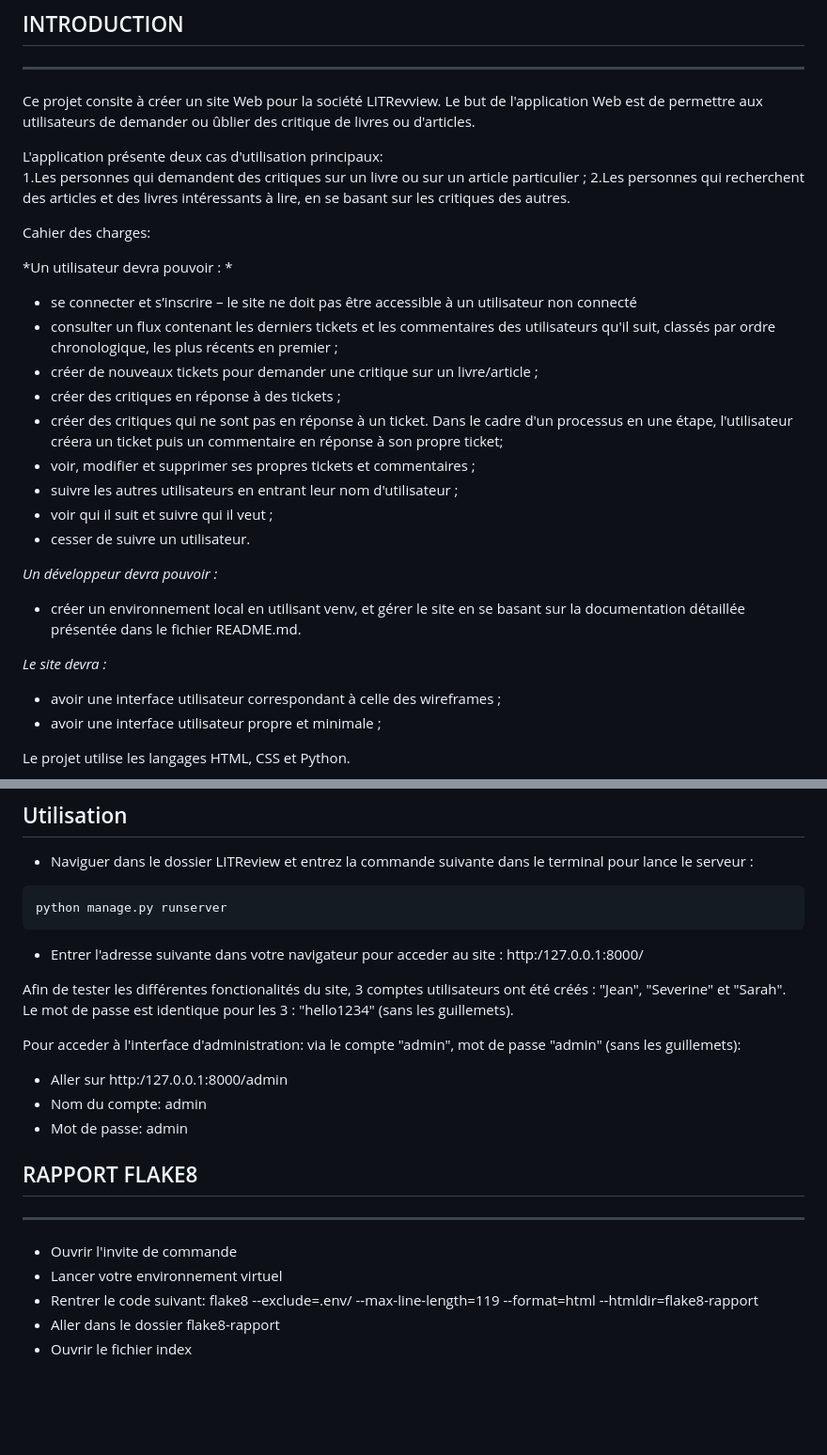
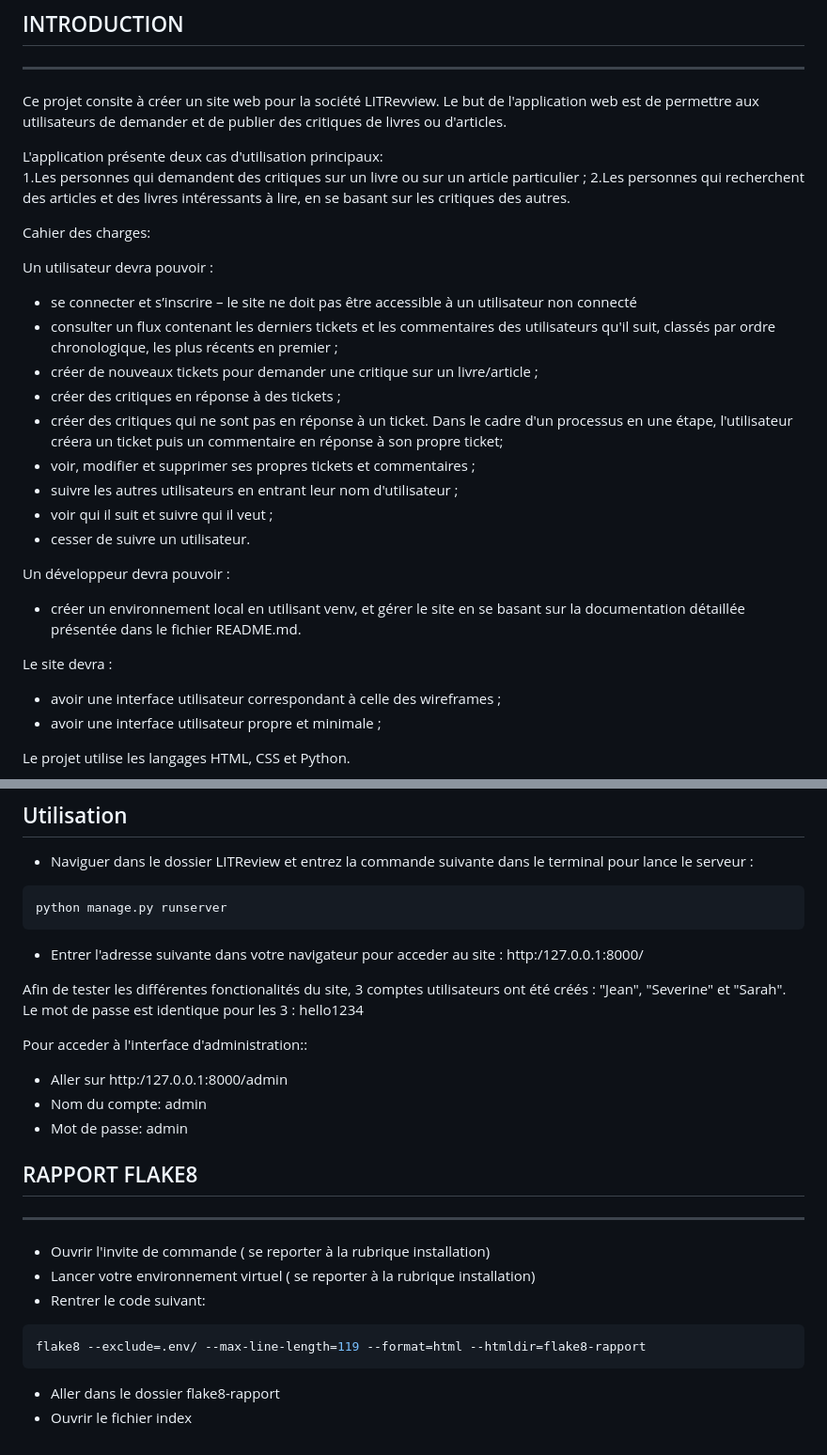
Before and after one commit to MarcOutt/LITRevu, a Markdown page: README.md, 2 parts joined by grey strips. Shown at 94% size. Rendered like a GitHub page; blank space fills up the shorter version.

````diff
--- a/README.md
+++ b/README.md
@@ -14,7 +14,7 @@
 ## INTRODUCTION
 ----------------
 
-Ce projet consite à créer un site Web pour la société LITRevview. Le but de l'application Web est de permettre aux utilisateurs de demander ou ûblier des critique de livres ou d'articles.
+Ce projet consite à créer un site web pour la société LITRevview. Le but de l'application web est de permettre aux utilisateurs de demander et de publier des critiques de livres ou d'articles.
 
 L'application présente deux cas d'utilisation principaux:
   1.Les personnes qui demandent des critiques sur un livre ou sur un article particulier ;
@@ -22,7 +22,7 @@ L'application présente deux cas d'utilisation principaux:
 
 Cahier des charges:
 
-*Un utilisateur devra pouvoir : *
+Un utilisateur devra pouvoir :
 * se connecter et s’inscrire – le site ne doit pas être accessible à un utilisateur non connecté
 * consulter un flux contenant les derniers tickets et les commentaires des utilisateurs qu'il suit, classés par ordre chronologique, les plus récents en premier ;
 * créer de nouveaux tickets pour demander une critique sur un livre/article ;
@@ -33,10 +33,10 @@ Cahier des charges:
 * voir qui il suit et suivre qui il veut ;
 * cesser de suivre un utilisateur.
 
-*Un développeur devra pouvoir :*
+Un développeur devra pouvoir :
 * créer un environnement local en utilisant venv, et gérer le site en se basant sur la documentation détaillée présentée dans le fichier README.md.
 
-*Le site devra :*
+Le site devra :
 * avoir une interface utilisateur correspondant à celle des wireframes ;
 * avoir une interface utilisateur propre et minimale ;
 
@@ -112,17 +112,20 @@ python manage.py runserver
 
 
 Afin de tester les différentes fonctionalités du site, 3 comptes utilisateurs ont été créés : "Jean", "Severine" et "Sarah".
-Le mot de passe est identique pour les 3 : "hello1234" (sans les guillemets).
+Le mot de passe est identique pour les 3 : hello1234
 
-Pour acceder à l'interface d'administration: via le compte "admin", mot de passe "admin" (sans les guillemets):
+Pour acceder à l'interface d'administration::
 * Aller sur http:/127.0.0.1:8000/admin
 * Nom du compte: admin
 * Mot de passe: admin
 
 ## RAPPORT FLAKE8
 -------------------
-* Ouvrir l'invite de commande
-* Lancer votre environnement virtuel
-* Rentrer le code suivant: flake8 --exclude=.env/ --max-line-length=119 --format=html --htmldir=flake8-rapport
+* Ouvrir l'invite de commande ( se reporter à la rubrique installation)
+* Lancer votre environnement virtuel ( se reporter à la rubrique installation)
+* Rentrer le code suivant:
+```bash
+flake8 --exclude=.env/ --max-line-length=119 --format=html --htmldir=flake8-rapport
+```
 * Aller dans le dossier flake8-rapport
 * Ouvrir le fichier index
````
